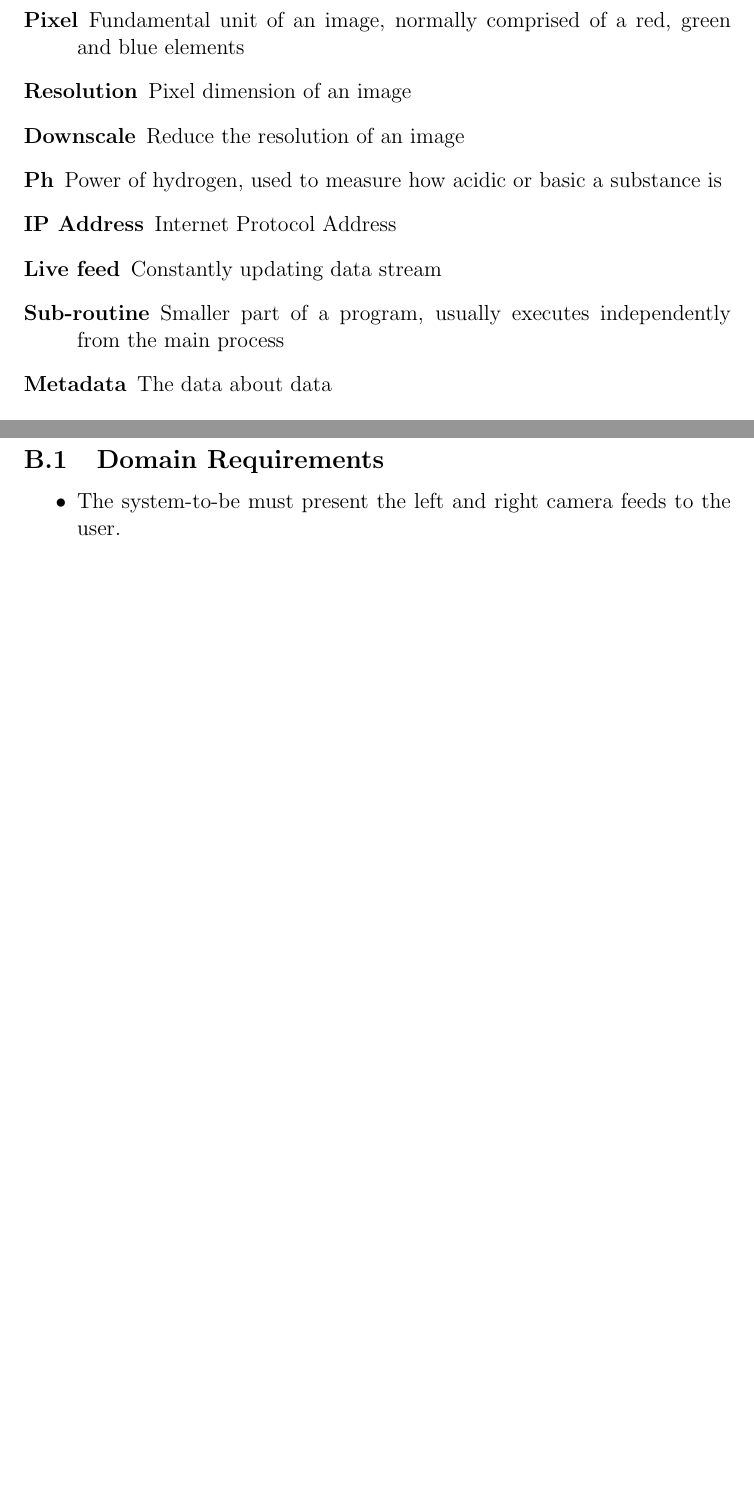
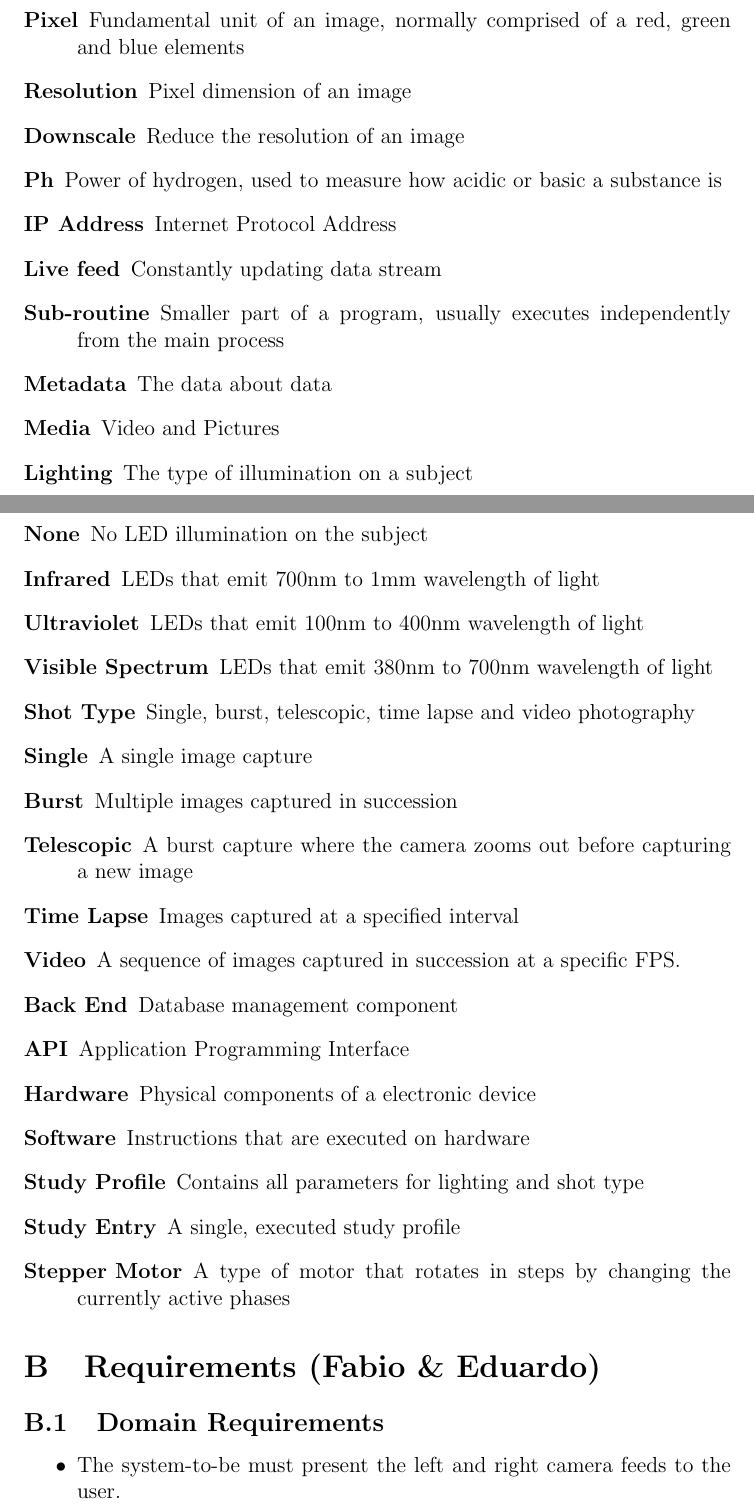
Before and after one commit to fabiomatos999/M.O.S.I.S, a LaTeX document (Progress_Report_Document/Main_Document/Main_Document.tex, which reads Progress_Report_Document/Appendix/Glossary/Glossary.tex, Progress_Report_Document/Appendix/Requirements/Requirements.tex): two parts of pages 8 and 9 of 17 before the commit and two parts of pages 8 and 9 of 18 after it, joined at a grey line, cut so that both start at the same text, the shorter picture padded with empty space. Compiled offline with pdfLaTeX.

Commit message:
Fix requirements and append glossary

```diff
--- a/Progress_Report_Document/Appendix/Glossary/Glossary.tex
+++ b/Progress_Report_Document/Appendix/Glossary/Glossary.tex
@@ -11,4 +11,23 @@
 	\item[Live feed] Constantly updating data stream
 	\item[Sub-routine] Smaller part of a program, usually executes independently from the main process
 	\item[Metadata] The data about data
+        \item[Media] Video and Pictures
+        \item[Lighting] The type of illumination on a subject
+        \item[None] No LED illumination on the subject
+        \item[Infrared] LEDs that emit 700nm to 1mm wavelength of light
+        \item[Ultraviolet] LEDs that emit 100nm to 400nm wavelength of light
+        \item[Visible Spectrum] LEDs that emit 380nm to 700nm wavelength of light
+        \item[Shot Type] Single, burst, telescopic, time lapse and video photography
+        \item[Single] A single image capture
+        \item[Burst] Multiple images captured in succession
+        \item[Telescopic] A burst capture where the camera zooms out before capturing a new image
+        \item[Time Lapse] Images captured at a specified interval
+        \item[Video] A sequence of images captured in succession at a specific FPS.
+        \item[Back End] Database management component
+        \item[API] Application Programming Interface
+        \item[Hardware] Physical components of a electronic device
+        \item[Software] Instructions that are executed on hardware
+        \item[Study Profile] Contains all parameters for lighting and shot type
+        \item[Study Entry] A single, executed study profile
+        \item[Stepper Motor] A type of motor that rotates in steps by changing the currently active phases
 \end{description}
--- a/Progress_Report_Document/Appendix/Requirements/Requirements.tex
+++ b/Progress_Report_Document/Appendix/Requirements/Requirements.tex
@@ -2,5 +2,5 @@
 \subsection{Domain Requirements}
 \begin{itemize}
 	\item The system-to-be must present the left and right camera feeds to the user.
-	\item The system-to-be must present temperature, Ph, dissolved oxygen, pressure and IP address to the user.
+	\item The system-to-be must present temperature, Ph, dissolved oxygen, pressure and local IP address to the user.
 	\item The system-to-be must have the means to switch between different study profiles
```
Also changed, not shown: Progress_Report_Document/Appendix/Requirements/Requirements.tex (30 more changed lines).
